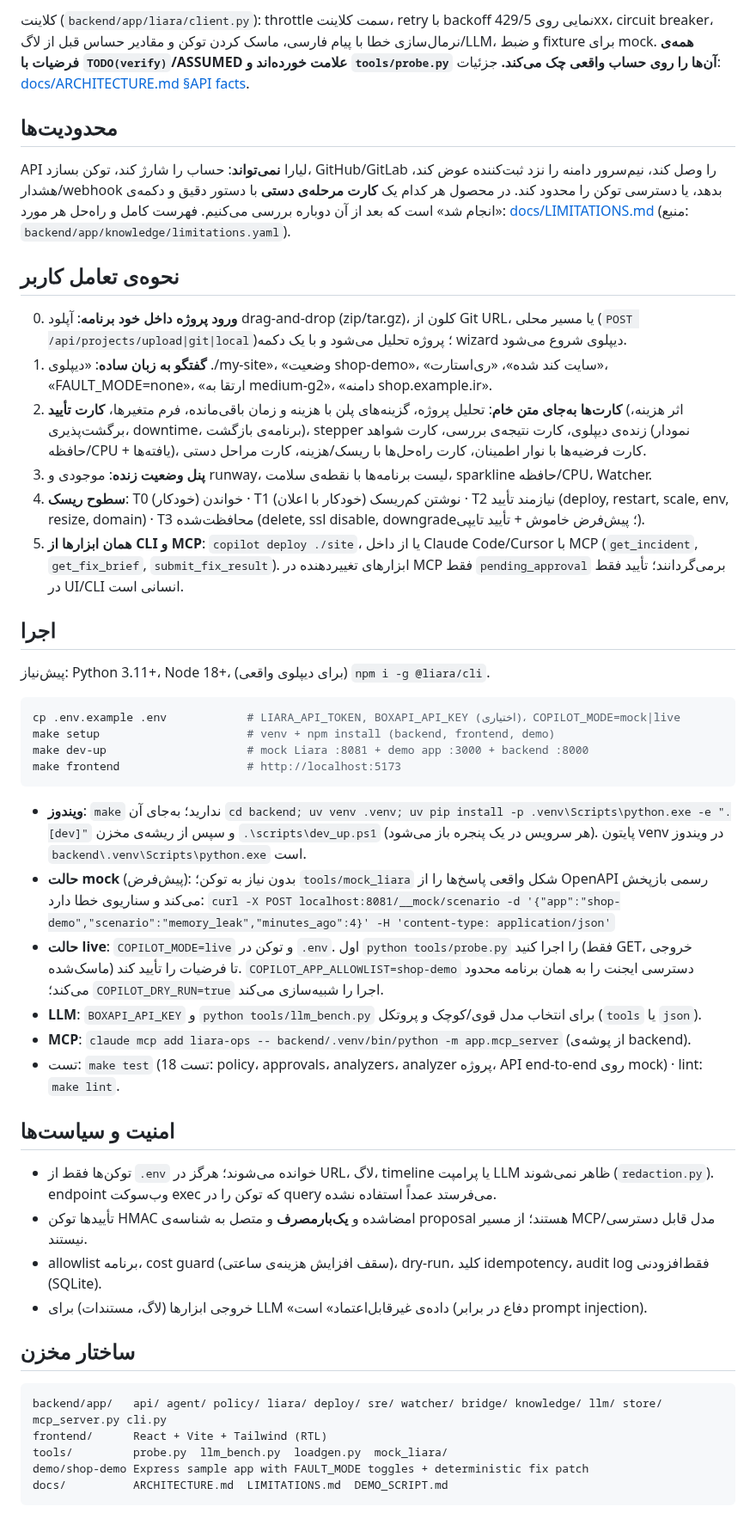
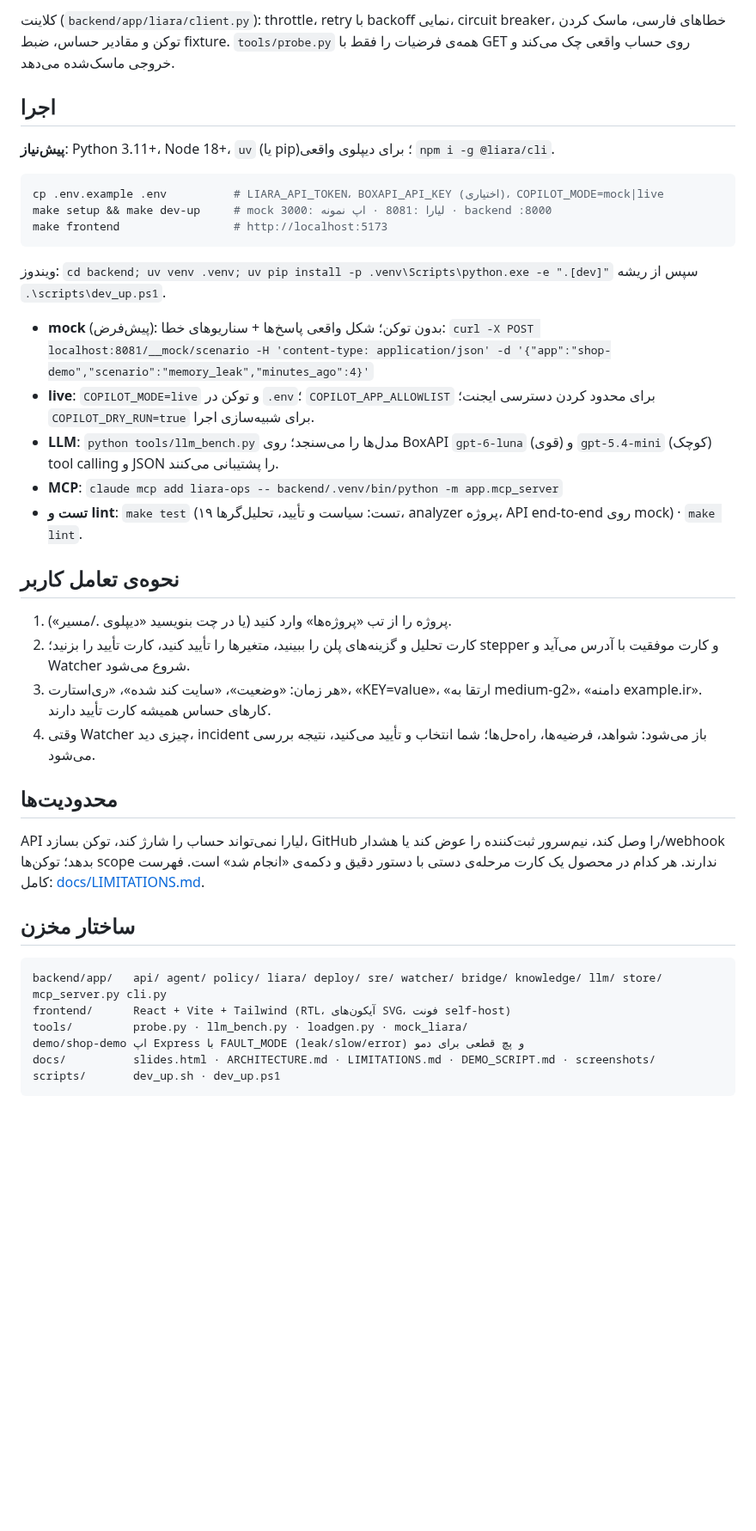
Before and after one commit to KianShojaei/Liara, a Markdown page: README.md, the part around one of its changes. Shown at 86% size. GitHub-like rendering; blank space fills up the shorter version.

````diff
--- a/README.md
+++ b/README.md
@@ -67,51 +95,43 @@
 
-کلاینت (`backend/app/liara/client.py`): throttle سمت کلاینت، retry با backoff نمایی روی 429/5xx، circuit breaker، نرمال‌سازی خطا با پیام فارسی، ماسک کردن توکن و مقادیر حساس قبل از لاگ/LLM، و ضبط fixture برای mock. **همه‌ی فرضیات با `TODO(verify)`/ASSUMED علامت خورده‌اند و `tools/probe.py` آن‌ها را روی حساب واقعی چک می‌کند.** جزئیات: [docs/ARCHITECTURE.md §API facts](docs/ARCHITECTURE.md#liara-api-facts).
+کلاینت (`backend/app/liara/client.py`): throttle، retry با backoff نمایی، circuit breaker، خطاهای فارسی، ماسک کردن توکن و مقادیر حساس، ضبط fixture. `tools/probe.py` همه‌ی فرضیات را فقط با GET روی حساب واقعی چک می‌کند و خروجی ماسک‌شده می‌دهد.
+
+## اجرا
+
+**پیش‌نیاز**: Python 3.11+، Node 18+، `uv` (یا pip)؛ برای دیپلوی واقعی `npm i -g @liara/cli`.
+
+```bash
+cp .env.example .env          # LIARA_API_TOKEN، BOXAPI_API_KEY (اختیاری)، COPILOT_MODE=mock|live
+make setup && make dev-up     # mock لیارا :8081 · اپ نمونه :3000 · backend :8000
+make frontend                 # http://localhost:5173
+```
+
+ویندوز: `cd backend; uv venv .venv; uv pip install -p .venv\Scripts\python.exe -e ".[dev]"` سپس از ریشه `.\scripts\dev_up.ps1`.
+
+- **mock** (پیش‌فرض): بدون توکن؛ شکل واقعی پاسخ‌ها + سناریوهای خطا:
+  `curl -X POST localhost:8081/__mock/scenario -H 'content-type: application/json' -d '{"app":"shop-demo","scenario":"memory_leak","minutes_ago":4}'`
+- **live**: `COPILOT_MODE=live` و توکن در `.env`؛ `COPILOT_APP_ALLOWLIST` برای محدود کردن دسترسی ایجنت؛ `COPILOT_DRY_RUN=true` برای شبیه‌سازی اجرا.
+- **LLM**: `python tools/llm_bench.py` مدل‌ها را می‌سنجد؛ روی BoxAPI `gpt-6-luna` (قوی) و `gpt-5.4-mini` (کوچک) tool calling و JSON را پشتیبانی می‌کنند.
+- **MCP**: `claude mcp add liara-ops -- backend/.venv/bin/python -m app.mcp_server`
+- **تست و lint**: `make test` (۱۹ تست: سیاست و تأیید، تحلیل‌گرها، analyzer پروژه، API end-to-end روی mock) · `make lint`.
+
+## نحوه‌ی تعامل کاربر
+
+1. پروژه را از تب «پروژه‌ها» وارد کنید (یا در چت بنویسید «دیپلوی ./مسیر»).
+2. کارت تحلیل و گزینه‌های پلن را ببینید، متغیرها را تأیید کنید، کارت تأیید را بزنید؛ stepper و کارت موفقیت با آدرس می‌آید و Watcher شروع می‌شود.
+3. هر زمان: «وضعیت»، «سایت کند شده»، «ری‌استارت»، «KEY=value»، «ارتقا به medium-g2»، «دامنه example.ir». کارهای حساس همیشه کارت تأیید دارند.
+4. وقتی Watcher چیزی دید، incident باز می‌شود: شواهد، فرضیه‌ها، راه‌حل‌ها؛ شما انتخاب و تأیید می‌کنید، نتیجه بررسی می‌شود.
 
 ## محدودیت‌ها
 
-API لیارا **نمی‌تواند**: حساب را شارژ کند، توکن بسازد، GitHub/GitLab را وصل کند، نیم‌سرور دامنه را نزد ثبت‌کننده عوض کند، هشدار/webhook بدهد، یا دسترسی توکن را محدود کند. در محصول هر کدام یک **کارت مرحله‌ی دستی** با دستور دقیق و دکمه‌ی «انجام شد» است که بعد از آن دوباره بررسی می‌کنیم. فهرست کامل و راه‌حل هر مورد: [docs/LIMITATIONS.md](docs/LIMITATIONS.md) (منبع: `backend/app/knowledge/limitations.yaml`).
-
-## نحوه‌ی تعامل کاربر
-
-0. **ورود پروژه داخل خود برنامه**: آپلود drag-and-drop (zip/tar.gz)، کلون از Git URL، یا مسیر محلی (`POST /api/projects/upload|git|local`)؛ پروژه تحلیل می‌شود و با یک دکمه wizard دیپلوی شروع می‌شود.
-1. **گفتگو به زبان ساده**: «دیپلوی ./my-site»، «وضعیت shop-demo»، «سایت کند شده»، «ری‌استارت»، «FAULT_MODE=none»، «ارتقا به medium-g2»، «دامنه shop.example.ir».
-2. **کارت‌ها به‌جای متن خام**: تحلیل پروژه، گزینه‌های پلن با هزینه و زمان باقی‌مانده، فرم متغیرها، **کارت تأیید** (اثر هزینه، برگشت‌پذیری، downtime، برنامه‌ی بازگشت)، stepper زنده‌ی دیپلوی، کارت نتیجه‌ی بررسی، کارت شواهد (نمودار حافظه/CPU + یافته‌ها)، کارت فرضیه‌ها با نوار اطمینان، کارت راه‌حل‌ها با ریسک/هزینه، کارت مراحل دستی.
-3. **پنل وضعیت زنده**: موجودی و runway، لیست برنامه‌ها با نقطه‌ی سلامت، sparkline حافظه/CPU، Watcher.
-4. **سطوح ریسک**: T0 خواندن (خودکار) · T1 نوشتن کم‌ریسک (خودکار با اعلان) · T2 نیازمند تأیید (deploy, restart, scale, env, resize, domain) · T3 محافظت‌شده (delete, ssl disable, downgrade؛ پیش‌فرض خاموش + تأیید تایپی).
-5. **همان ابزارها از CLI و MCP**: `copilot deploy ./site`، یا از داخل Claude Code/Cursor با MCP (`get_incident`, `get_fix_brief`, `submit_fix_result`). ابزارهای تغییردهنده در MCP فقط `pending_approval` برمی‌گردانند؛ تأیید فقط در UI/CLI انسانی است.
-
-## اجرا
-
-پیش‌نیاز: Python 3.11+، Node 18+، (برای دیپلوی واقعی) `npm i -g @liara/cli`.
-
-```bash
-cp .env.example .env            # LIARA_API_TOKEN, BOXAPI_API_KEY (اختیاری)، COPILOT_MODE=mock|live
-make setup                      # venv + npm install (backend, frontend, demo)
-make dev-up                     # mock Liara :8081 + demo app :3000 + backend :8000
-make frontend                   # http://localhost:5173
-```
-
-- **ویندوز**: `make` ندارید؛ به‌جای آن `cd backend; uv venv .venv; uv pip install -p .venv\Scripts\python.exe -e ".[dev]"` و سپس از ریشه‌ی مخزن `.\scripts\dev_up.ps1` (هر سرویس در یک پنجره باز می‌شود). پایتون venv در ویندوز `backend\.venv\Scripts\python.exe` است.
-- **حالت mock** (پیش‌فرض): بدون نیاز به توکن؛ `tools/mock_liara` شکل واقعی پاسخ‌ها را از OpenAPI رسمی بازپخش می‌کند و سناریوی خطا دارد:
-  `curl -X POST localhost:8081/__mock/scenario -d '{"app":"shop-demo","scenario":"memory_leak","minutes_ago":4}' -H 'content-type: application/json'`
-- **حالت live**: `COPILOT_MODE=live` و توکن در `.env`. اول `python tools/probe.py` را اجرا کنید (فقط GET، خروجی ماسک‌شده) تا فرضیات را تأیید کند. `COPILOT_APP_ALLOWLIST=shop-demo` دسترسی ایجنت را به همان برنامه محدود می‌کند؛ `COPILOT_DRY_RUN=true` اجرا را شبیه‌سازی می‌کند.
-- **LLM**: `BOXAPI_API_KEY` و `python tools/llm_bench.py` برای انتخاب مدل قوی/کوچک و پروتکل (`tools` یا `json`).
-- **MCP**: `claude mcp add liara-ops -- backend/.venv/bin/python -m app.mcp_server` (از پوشه‌ی backend).
-- تست: `make test` (18 تست: policy، approvals، analyzers، analyzer پروژه، API end-to-end روی mock) · lint: `make lint`.
-
-## امنیت و سیاست‌ها
-
-- توکن‌ها فقط از `.env` خوانده می‌شوند؛ هرگز در URL، لاگ، timeline یا پرامپت LLM ظاهر نمی‌شوند (`redaction.py`). endpoint وب‌سوکت exec که توکن را در query می‌فرستد عمداً استفاده نشده.
-- تأییدها توکن HMAC امضاشده و **یک‌بارمصرف** و متصل به شناسه‌ی proposal هستند؛ از مسیر MCP/مدل قابل دسترسی نیستند.
-- allowlist برنامه، cost guard (سقف افزایش هزینه‌ی ساعتی)، dry-run، کلید idempotency، audit log فقط‌افزودنی (SQLite).
-- خروجی ابزارها (لاگ، مستندات) برای LLM «داده‌ی غیرقابل‌اعتماد» است (دفاع در برابر prompt injection).
+API لیارا نمی‌تواند حساب را شارژ کند، توکن بسازد، GitHub را وصل کند، نیم‌سرور ثبت‌کننده را عوض کند یا هشدار/webhook بدهد؛ توکن‌ها scope ندارند. هر کدام در محصول یک کارت مرحله‌ی دستی با دستور دقیق و دکمه‌ی «انجام شد» است. فهرست کامل: [docs/LIMITATIONS.md](docs/LIMITATIONS.md).
 
 ## ساختار مخزن
 
 ```
 backend/app/   api/ agent/ policy/ liara/ deploy/ sre/ watcher/ bridge/ knowledge/ llm/ store/ mcp_server.py cli.py
-frontend/      React + Vite + Tailwind (RTL)
-tools/         probe.py  llm_bench.py  loadgen.py  mock_liara/
-demo/shop-demo Express sample app with FAULT_MODE toggles + deterministic fix patch
-docs/          ARCHITECTURE.md  LIMITATIONS.md  DEMO_SCRIPT.md
+frontend/      React + Vite + Tailwind (RTL، آیکون‌های SVG، فونت self-host)
+tools/         probe.py · llm_bench.py · loadgen.py · mock_liara/
+demo/shop-demo اپ Express با FAULT_MODE (leak/slow/error) و پچ قطعی برای دمو
+docs/          slides.html · ARCHITECTURE.md · LIMITATIONS.md · DEMO_SCRIPT.md · screenshots/
+scripts/       dev_up.sh · dev_up.ps1
 ```
````
Also changed, not shown: other parts of README.md (+76 -48 lines), docs/screenshots/deployed.png (added), docs/screenshots/incident.png (added), docs/screenshots/projects.png (added), docs/screenshots/proposal.png (added), 1 other file.
